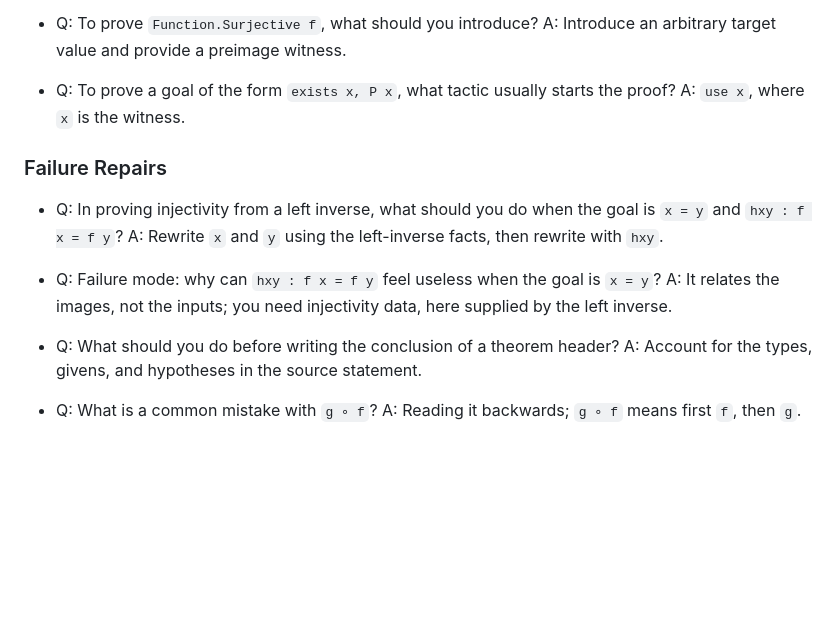
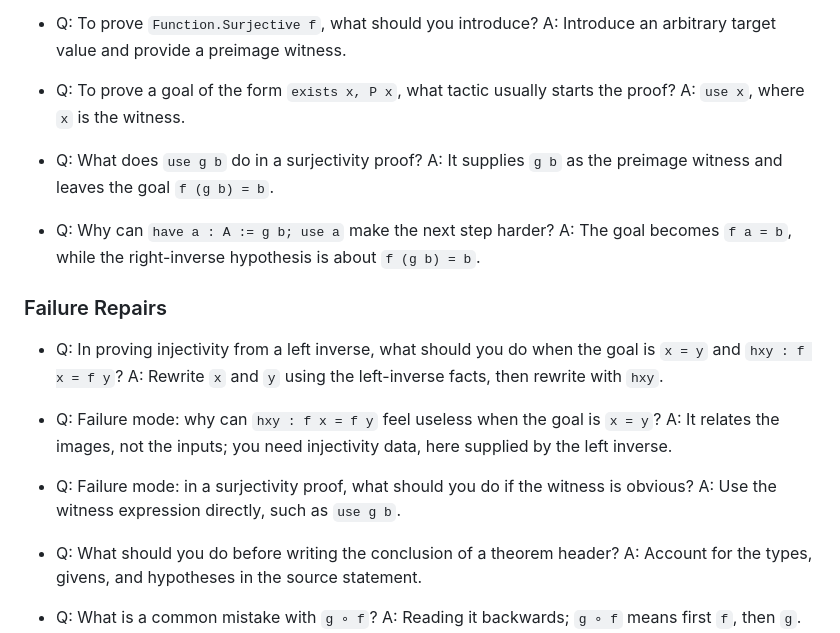
Before and after one commit to wsollers/lra-notes, a Markdown page: study/remnote-queue.md, the part around the change. Drawn GitHub-style; blank space fills up the shorter version.

```diff
--- a/study/remnote-queue.md
+++ b/study/remnote-queue.md
@@ -71,6 +71,12 @@ answer. Prefer cards that repair a real hesitation or failed proof attempt.
 - Q: To prove a goal of the form `exists x, P x`, what tactic usually starts the proof?
   A: `use x`, where `x` is the witness.
 
+- Q: What does `use g b` do in a surjectivity proof?
+  A: It supplies `g b` as the preimage witness and leaves the goal `f (g b) = b`.
+
+- Q: Why can `have a : A := g b; use a` make the next step harder?
+  A: The goal becomes `f a = b`, while the right-inverse hypothesis is about `f (g b) = b`.
+
 ### Failure Repairs
 
 - Q: In proving injectivity from a left inverse, what should you do when the goal is `x = y` and `hxy : f x = f y`?
@@ -78,6 +84,9 @@ answer. Prefer cards that repair a real hesitation or failed proof attempt.
 
 - Q: Failure mode: why can `hxy : f x = f y` feel useless when the goal is `x = y`?
   A: It relates the images, not the inputs; you need injectivity data, here supplied by the left inverse.
+
+- Q: Failure mode: in a surjectivity proof, what should you do if the witness is obvious?
+  A: Use the witness expression directly, such as `use g b`.
 
 - Q: What should you do before writing the conclusion of a theorem header?
   A: Account for the types, givens, and hypotheses in the source statement.
```
Also changed, not shown: study/proof-sketches.md (+46 -0 lines).
